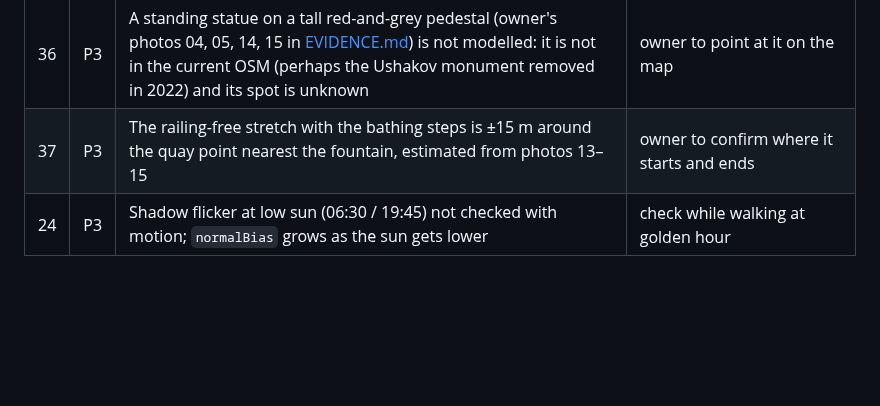
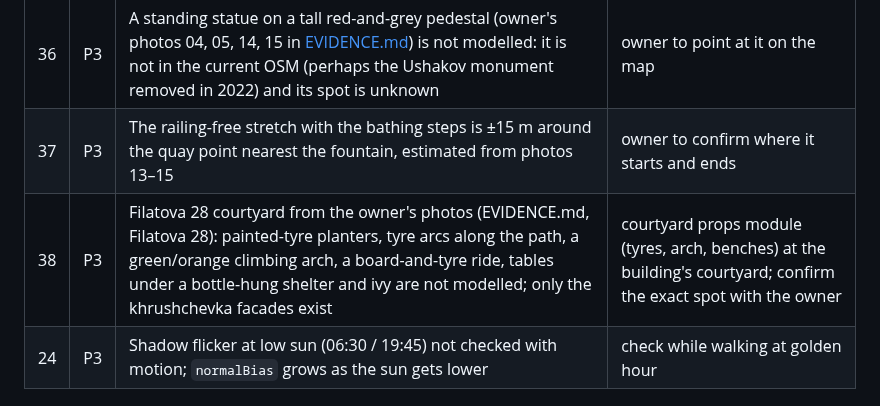
Before and after one commit to serhii-ilin/kherson, a Markdown page: docs/PROGRESS.md, the part around the change. Drawn GitHub-style; blank space fills up the shorter version.

```diff
--- a/docs/PROGRESS.md
+++ b/docs/PROGRESS.md
@@ -54,6 +54,7 @@ Priority: **P1** must fix soon (licence or budget breach) · **P2** visible defe
 | 35 | P3 | `birds` (swift altitude band) and `landmarks` (budgets) tests failed once in a full local run and passed on rerun | watch CI; raise their timeouts or seed the swift test if it repeats |
 | 36 | P3 | A standing statue on a tall red-and-grey pedestal (owner's photos 04, 05, 14, 15 in [EVIDENCE.md](EVIDENCE.md)) is not modelled: it is not in the current OSM (perhaps the Ushakov monument removed in 2022) and its spot is unknown | owner to point at it on the map |
 | 37 | P3 | The railing-free stretch with the bathing steps is ±15 m around the quay point nearest the fountain, estimated from photos 13–15 | owner to confirm where it starts and ends |
+| 38 | P3 | Filatova 28 courtyard from the owner's photos (EVIDENCE.md, Filatova 28): painted-tyre planters, tyre arcs along the path, a green/orange climbing arch, a board-and-tyre ride, tables under a bottle-hung shelter and ivy are not modelled; only the khrushchevka facades exist | courtyard props module (tyres, arch, benches) at the building's courtyard; confirm the exact spot with the owner |
 | 24 | P3 | Shadow flicker at low sun (06:30 / 19:45) not checked with motion; `normalBias` grows as the sun gets lower | check while walking at golden hour |
 
 ## Waiting on the owner
```
Also changed, not shown: docs/EVIDENCE.md (+16 -0 lines).
